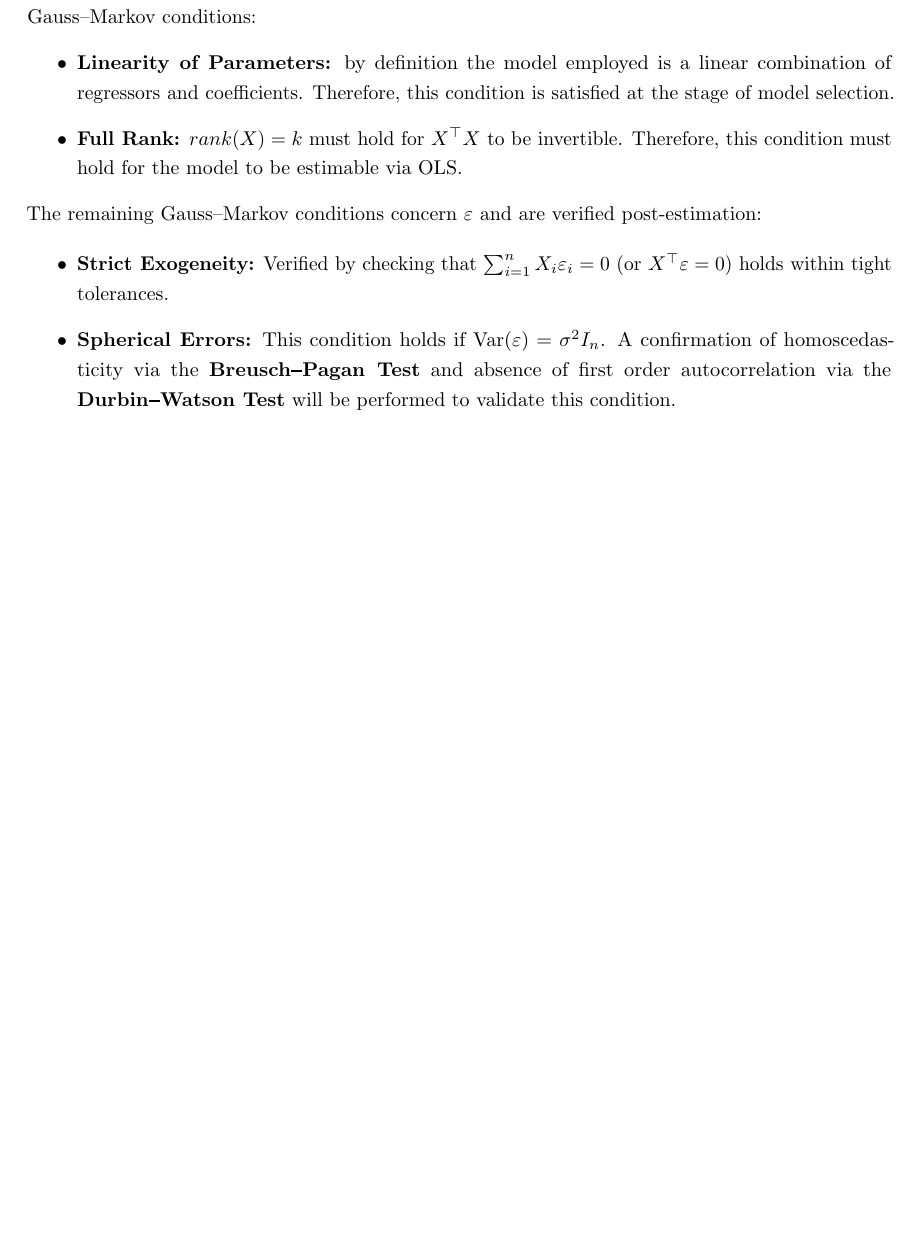
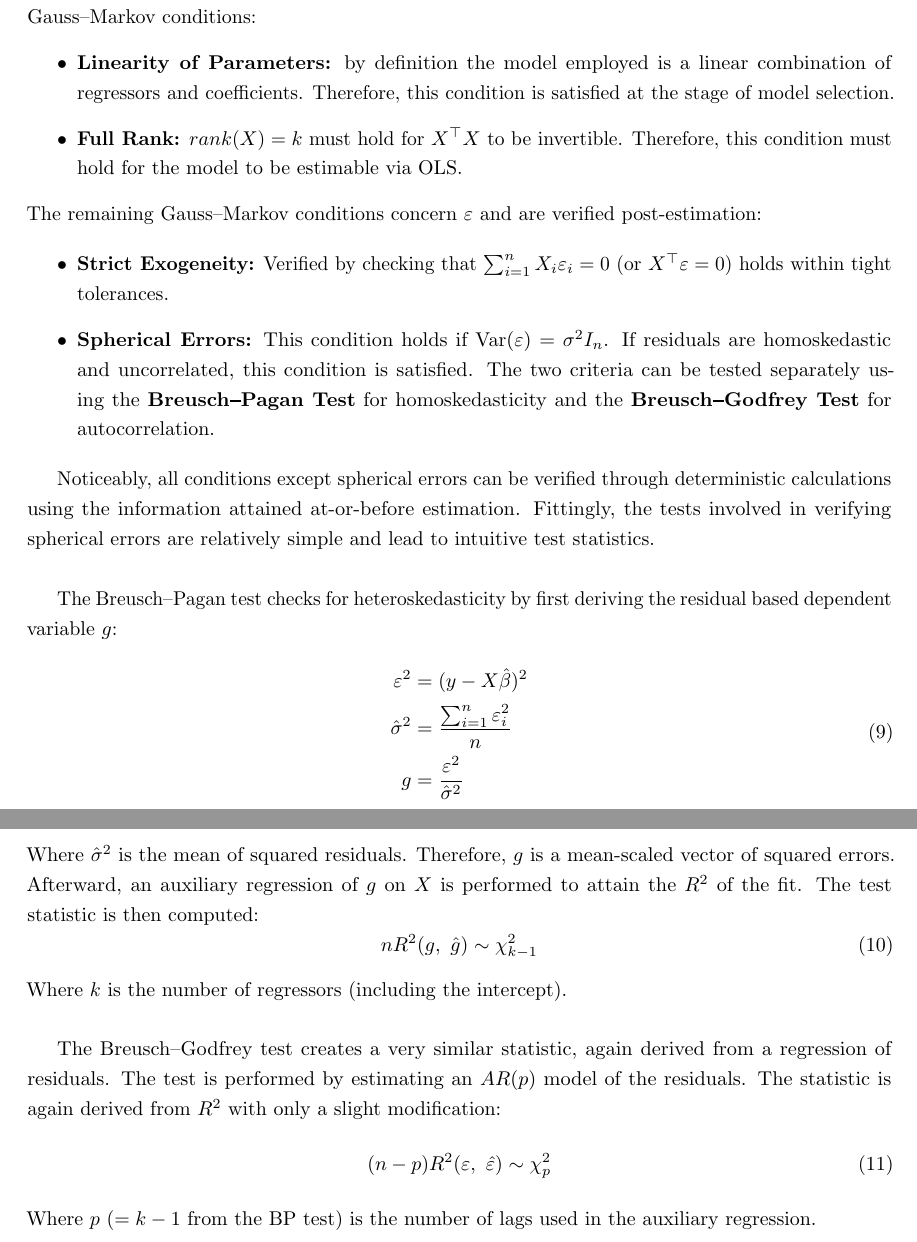
Before and after one commit to GongJr0/Econometrics2025-Project, a LaTeX paper (paper/main.tex, which reads paper/methodology.tex): part of page 10 of 17 before the commit and two parts of pages 10 and 11 of 18 after it, the two joined at a grey line, cut so that both start at the same text, the shorter picture padded with empty space. Compiled offline with pdfLaTeX.

```diff
--- a/paper/methodology.tex
+++ b/paper/methodology.tex
@@ -190,5 +190,39 @@
 \begin{itemize}
     \item \textbf{Strict Exogeneity:} Verified by checking that $\sum_{i=1}^n X_i\varepsilon_i = 0$ (or $X^\top \varepsilon = 0$)  holds within tight tolerances.
     \item \textbf{Spherical Errors:} This condition holds if $\operatorname{Var}(\varepsilon) = \sigma^2 I_n$.
-    A confirmation of homoscedasticity via the \textbf{Breusch\textbf{\rule[0.5ex]{0.5em}{0.7pt}Pagan Test}} and absence of first order autocorrelation via the \textbf{Durbin\textbf{\rule[0.5ex]{0.5em}{0.7pt}Watson Test}} will be performed to validate this condition.
+    If residuals are homoskedastic and uncorrelated, this condition is satisfied. The two criteria can be tested separately using the \textbf{Breusch\rule[0.5ex]{0.5em}{0.7pt}Pagan Test} for homoskedasticity and the \textbf{Breusch\rule[0.5ex]{0.5em}{0.7pt}Godfrey Test} for autocorrelation.
 \end{itemize}
+
+Noticeably, all conditions except spherical errors can be verified through deterministic calculations using the information attained at-or-before estimation.
+Fittingly, the tests involved in verifying spherical errors are relatively simple and lead to intuitive test statistics.
+
+\vspace{\baselineskip}
+
+The Breusch--Pagan test checks for heteroskedasticity by first deriving the residual based dependent variable $g$:
+
+\begin{equation}
+    \label{eq:bp_aux}
+    \begin{aligned}
+        \varepsilon^2 &= (y-X\hat{\beta})^2 \\
+        \hat{\sigma}^2 &= \frac{\sum_{i=1}^n \varepsilon_i^2}{n} \\
+        g &= \frac{\varepsilon^2}{\hat{\sigma}^2}
+    \end{aligned}
+\end{equation}
+
+\noindent Where $\hat{\sigma}^2$ is the mean of squared residuals. Therefore, $g$ is a mean-scaled vector of squared errors.
+Afterward, an auxiliary regression of $g$ on $X$ is performed to attain the $R^2$ of the fit. The test statistic is then computed:
+\begin{equation}
+    \label{eq:bp_stat}
+    nR^2(g, \ \hat{g}) \sim \chi^2_{k-1}
+\end{equation}
+\noindent Where $k$ is the number of regressors (including the intercept).
+
+\vspace{\baselineskip}
+The Breusch--Godfrey test creates a very similar statistic, again derived from a regression of residuals.
+The test is performed by estimating an $AR(p)$ model of the residuals. The statistic is again derived from $R^2$ with only a slight modification:
+\begin{equation}
+    \label{eq:bg_stat}
+    (n-p)R^2(\varepsilon, \ \hat{\varepsilon}) \sim \chi^2_{p}
+\end{equation}
+
+\noindent Where $p$ ($=k-1$ from the BP test) is the number of lags used in the auxiliary regression.
```
Also changed, not shown: paper/results.tex (+1 -1 lines), paper/main.pdf, 4 other files.
